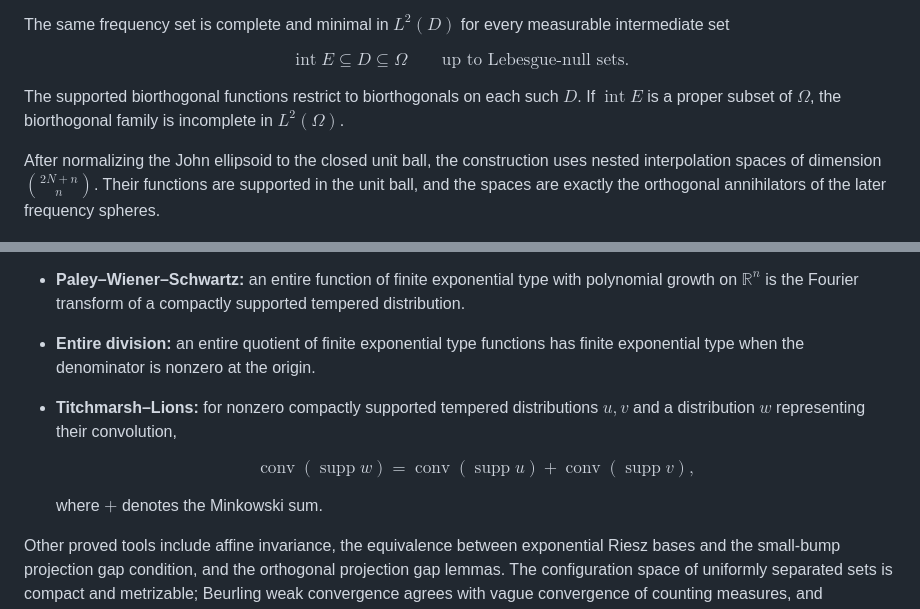
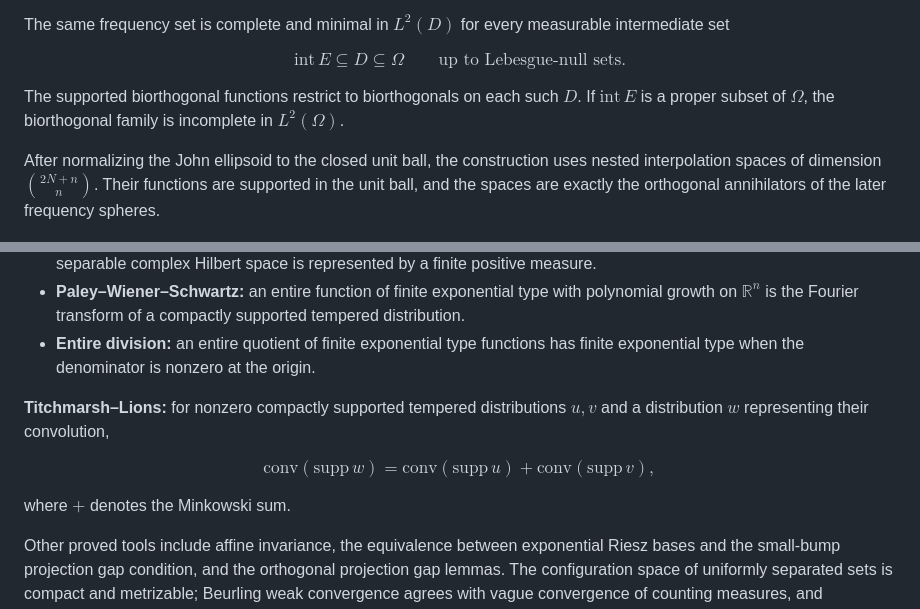
Before and after one commit to joaquimortega/RieszEuclidean, a Markdown page: README.md, 2 parts joined by grey strips. Rendered like a GitHub page.

Commit message:
Fix GitHub math rendering in README

```diff
--- a/README.md
+++ b/README.md
@@ -99,12 +99,12 @@ The same frequency set is complete and minimal in $L^2(D)$ for every measurable
 intermediate set
 
 $$
-\operatorname{int}E\subseteq D\subseteq\Omega
+\mathrm{int}\,E\subseteq D\subseteq\Omega
 \qquad\text{up to Lebesgue-null sets}.
 $$
 
 The supported biorthogonal functions restrict to biorthogonals on each such
-$D$. If $\operatorname{int}E$ is a proper subset of $\Omega$, the biorthogonal
+$D$. If $\mathrm{int}\,E$ is a proper subset of $\Omega$, the biorthogonal
 family is incomplete in $L^2(\Omega)$.
 
 After normalizing the John ellipsoid to the closed unit ball, the construction
@@ -127,16 +127,17 @@ The project proves the analytic results used in these constructions:
   supported tempered distribution.
 - **Entire division:** an entire quotient of finite exponential type functions
   has finite exponential type when the denominator is nonzero at the origin.
-- **Titchmarsh–Lions:** for nonzero compactly supported tempered distributions
-  $u,v$ and a distribution $w$ representing their convolution,
 
-  $$
-  \operatorname{conv}(\operatorname{supp}w)
-  =\operatorname{conv}(\operatorname{supp}u)
-  +\operatorname{conv}(\operatorname{supp}v),
-  $$
+**Titchmarsh–Lions:** for nonzero compactly supported tempered distributions
+$u,v$ and a distribution $w$ representing their convolution,
 
-  where $+$ denotes the Minkowski sum.
+$$
+\mathrm{conv}(\mathrm{supp}\,w)
+=\mathrm{conv}(\mathrm{supp}\,u)
++\mathrm{conv}(\mathrm{supp}\,v),
+$$
+
+where $+$ denotes the Minkowski sum.
 
 Other proved tools include affine invariance, the equivalence between
 exponential Riesz bases and the small-bump projection gap condition, and the
```
